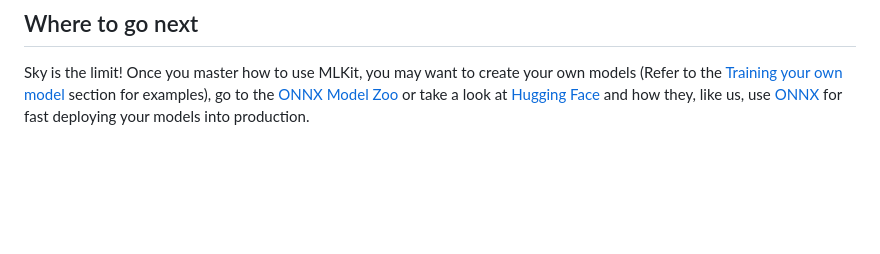
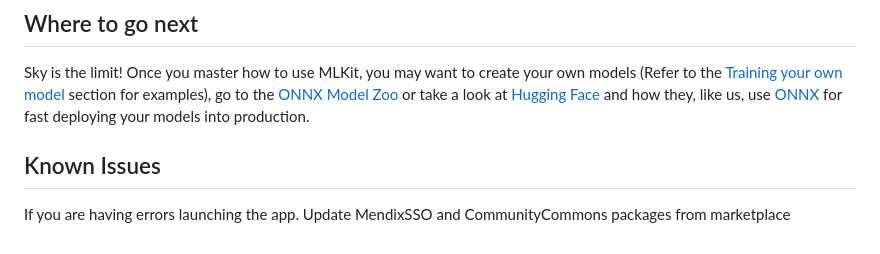
Before and after one commit to mendix/mlkit-example-app, a Markdown page: README.md, the part around the change. GitHub-like rendering; blank space fills up the shorter version.

```diff
--- a/README.md
+++ b/README.md
@@ -57,3 +57,7 @@ In the [notebooks](notebooks) folder you can find examples on how to create mode
 ## Where to go next
 
 Sky is the limit! Once you master how to use MLKit, you may want to create your own models (Refer to the [Training your own model](#training-your-own-model) section for examples), go to the [ONNX Model Zoo](https://github.com/onnx/models) or take a look at [Hugging Face](https://huggingface.co/) and how they, like us, use [ONNX](https://huggingface.co/docs/transformers/serialization) for fast deploying your models into production.
+
+## Known Issues
+
+If you are having errors launching the app. Update MendixSSO and CommunityCommons packages from marketplace
```
